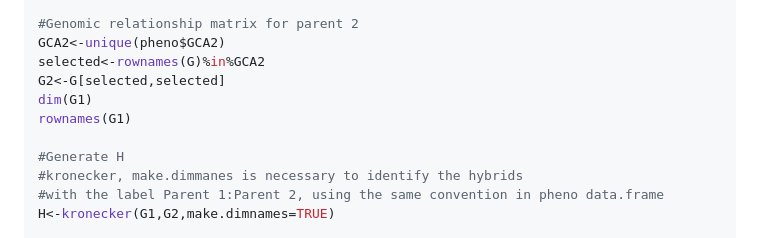
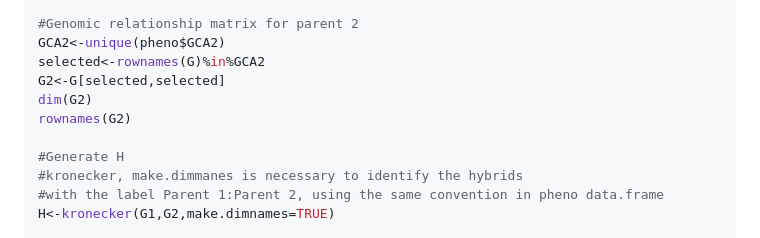
Before and after one commit to gdlc/BGLR-R, a Markdown page: apps/Hybrid_prediction/README.md, the part around the change. GitHub-like rendering.

```diff
--- a/apps/Hybrid_prediction/README.md
+++ b/apps/Hybrid_prediction/README.md
@@ -70,8 +70,8 @@ rownames(G1)
 GCA2<-unique(pheno$GCA2)
 selected<-rownames(G)%in%GCA2
 G2<-G[selected,selected]
-dim(G1)
-rownames(G1)
+dim(G2)
+rownames(G2)
 
 #Generate H
 #kronecker, make.dimmanes is necessary to identify the hybrids
```
